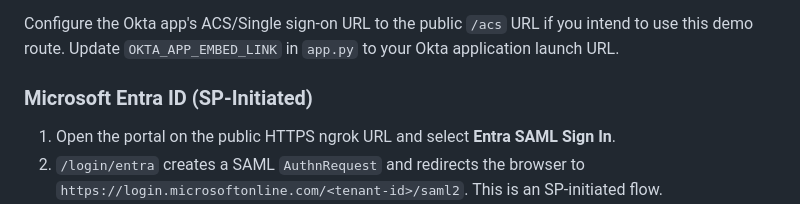
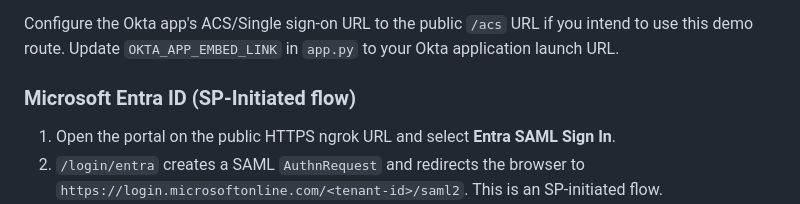
Before and after one commit to Isuruvh/saml-test-setup-with-python, a Markdown page: README.md, the part around the change. Drawn GitHub-style.

Commit message:
Update section title for Microsoft Entra ID flow

```diff
--- a/README.md
+++ b/README.md
@@ -23,7 +23,7 @@ This repository is an integration and learning tool, **not a production identity
 
 Configure the Okta app's ACS/Single sign-on URL to the public `/acs` URL if you intend to use this demo route. Update `OKTA_APP_EMBED_LINK` in `app.py` to your Okta application launch URL.
 
-### Microsoft Entra ID (SP-Initiated)
+### Microsoft Entra ID (SP-Initiated flow)
 
 1. Open the portal on the public HTTPS ngrok URL and select **Entra SAML Sign In**.
 2. `/login/entra` creates a SAML `AuthnRequest` and redirects the browser to `https://login.microsoftonline.com/<tenant-id>/saml2`. This is an SP-initiated flow.
```
